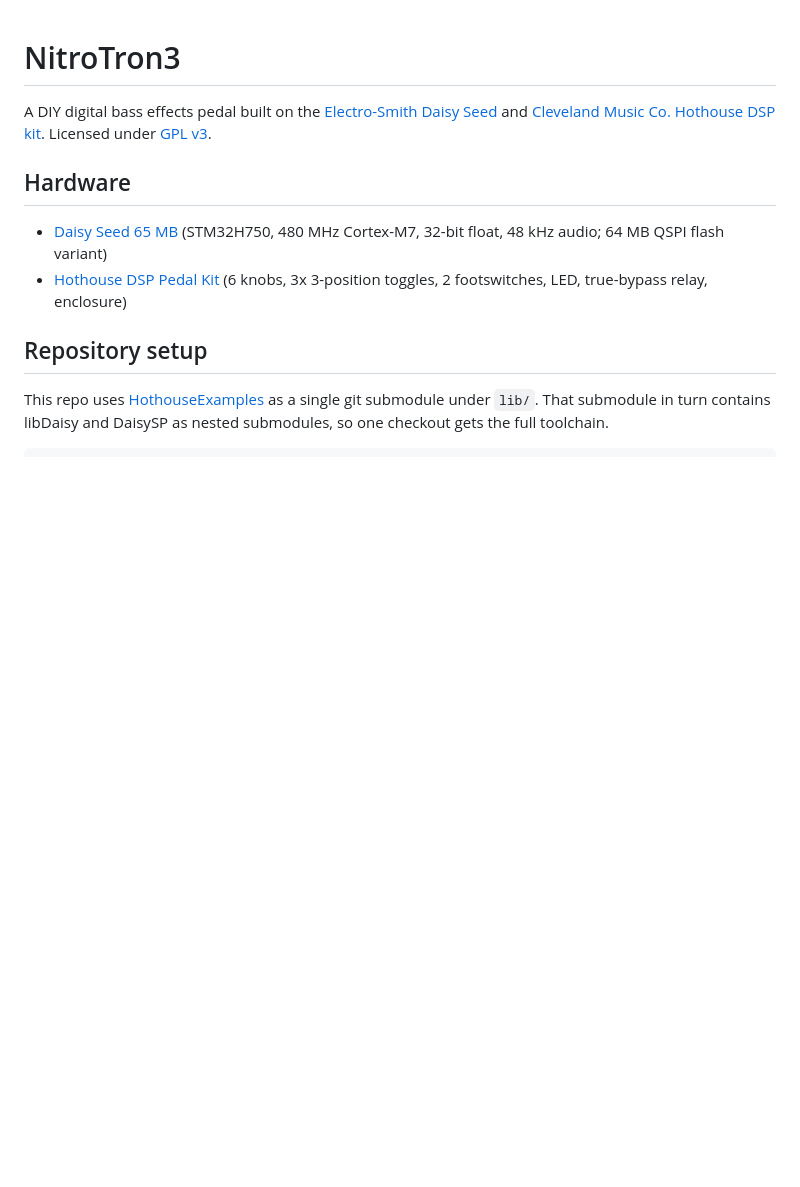
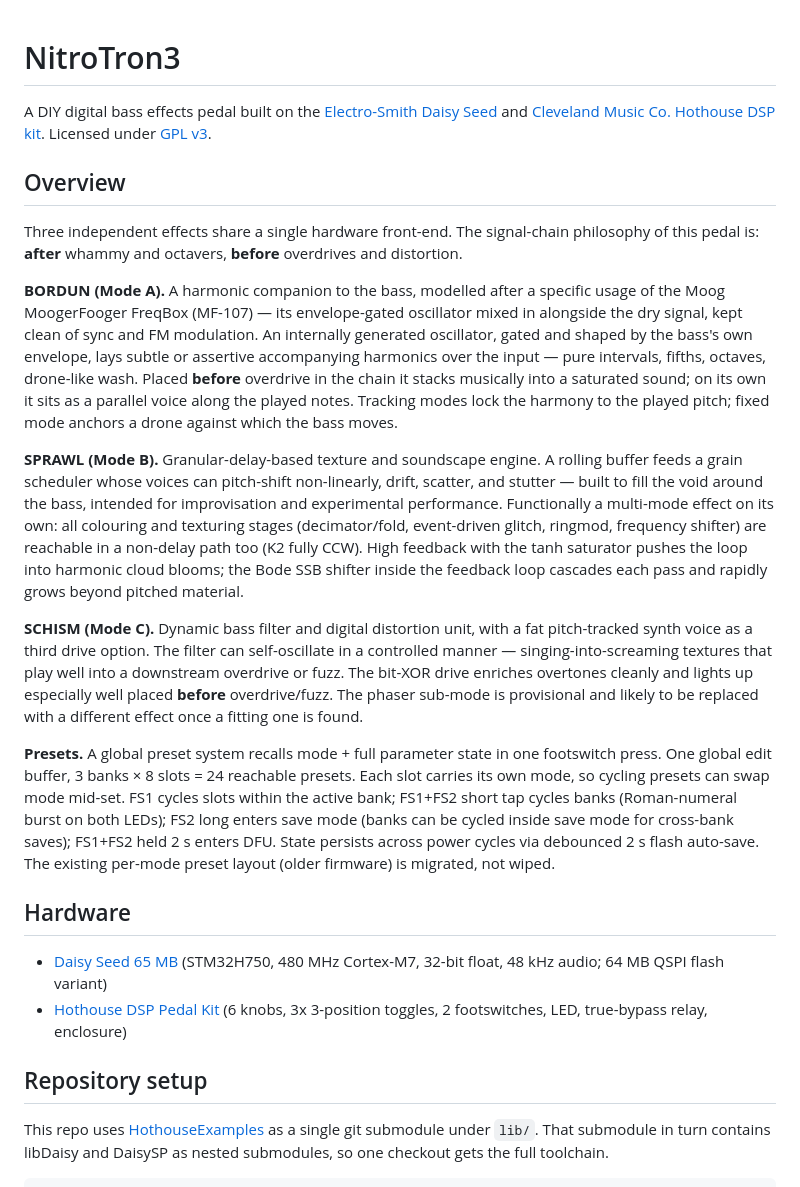
Before and after one commit to tronstoner/NitroTron3, a Markdown page: README.md, the part around one of its changes. Rendered like a GitHub page; blank space fills up the shorter version.

```diff
--- a/README.md
+++ b/README.md
@@ -1,6 +1,18 @@
 # NitroTron3
 
 A DIY digital bass effects pedal built on the [Electro-Smith Daisy Seed](https://electro-smith.com/products/daisy-seed) and [Cleveland Music Co. Hothouse DSP kit](https://shop.clevelandmusicco.com/products/hothouse-digital-signal-processing-platform-kit). Licensed under [GPL v3](LICENSE).
+
+## Overview
+
+Three independent effects share a single hardware front-end. The signal-chain philosophy of this pedal is: **after** whammy and octavers, **before** overdrives and distortion.
+
+**BORDUN (Mode A).** A harmonic companion to the bass, modelled after a specific usage of the Moog MoogerFooger FreqBox (MF-107) — its envelope-gated oscillator mixed in alongside the dry signal, kept clean of sync and FM modulation. An internally generated oscillator, gated and shaped by the bass's own envelope, lays subtle or assertive accompanying harmonics over the input — pure intervals, fifths, octaves, drone-like wash. Placed **before** overdrive in the chain it stacks musically into a saturated sound; on its own it sits as a parallel voice along the played notes. Tracking modes lock the harmony to the played pitch; fixed mode anchors a drone against which the bass moves.
+
+**SPRAWL (Mode B).** Granular-delay-based texture and soundscape engine. A rolling buffer feeds a grain scheduler whose voices can pitch-shift non-linearly, drift, scatter, and stutter — built to fill the void around the bass, intended for improvisation and experimental performance. Functionally a multi-mode effect on its own: all colouring and texturing stages (decimator/fold, event-driven glitch, ringmod, frequency shifter) are reachable in a non-delay path too (K2 fully CCW). High feedback with the tanh saturator pushes the loop into harmonic cloud blooms; the Bode SSB shifter inside the feedback loop cascades each pass and rapidly grows beyond pitched material.
+
+**SCHISM (Mode C).** Dynamic bass filter and digital distortion unit, with a fat pitch-tracked synth voice as a third drive option. The filter can self-oscillate in a controlled manner — singing-into-screaming textures that play well into a downstream overdrive or fuzz. The bit-XOR drive enriches overtones cleanly and lights up especially well placed **before** overdrive/fuzz. The phaser sub-mode is provisional and likely to be replaced with a different effect once a fitting one is found.
+
+**Presets.** A global preset system recalls mode + full parameter state in one footswitch press. One global edit buffer, 3 banks × 8 slots = 24 reachable presets. Each slot carries its own mode, so cycling presets can swap mode mid-set. FS1 cycles slots within the active bank; FS1+FS2 short tap cycles banks (Roman-numeral burst on both LEDs); FS2 long enters save mode (banks can be cycled inside save mode for cross-bank saves); FS1+FS2 held 2 s enters DFU. State persists across power cycles via debounced 2 s flash auto-save. The existing per-mode preset layout (older firmware) is migrated, not wiped.
 
 ## Hardware
 
```
Also changed, not shown: other parts of README.md (+7 -17 lines), docs/USER_MANUAL.md (+64 -55 lines).
